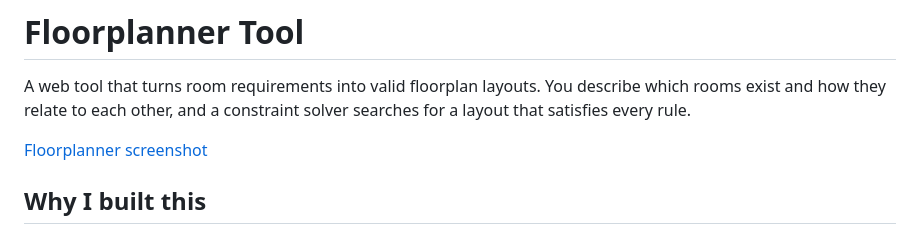
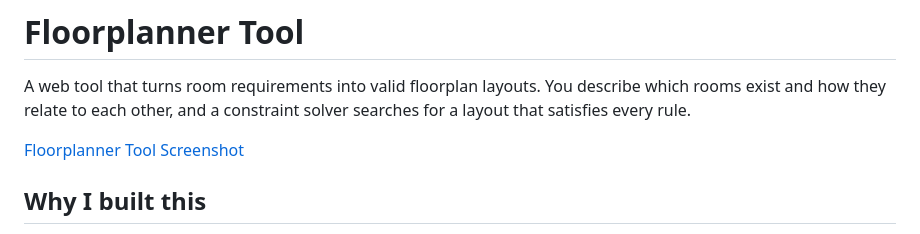
Before and after one commit to kaylavldez/floorplanner_tool, a Markdown page: README.md, the part around the change. GitHub-like rendering.

```diff
--- a/README.md
+++ b/README.md
@@ -2,7 +2,7 @@
 
 A web tool that turns room requirements into valid floorplan layouts. You describe which rooms exist and how they relate to each other, and a constraint solver searches for a layout that satisfies every rule.
 
-[Floorplanner screenshot](preview.png)
+[Floorplanner Tool Screenshot](preview.png)
 
 ## Why I built this
 
```
